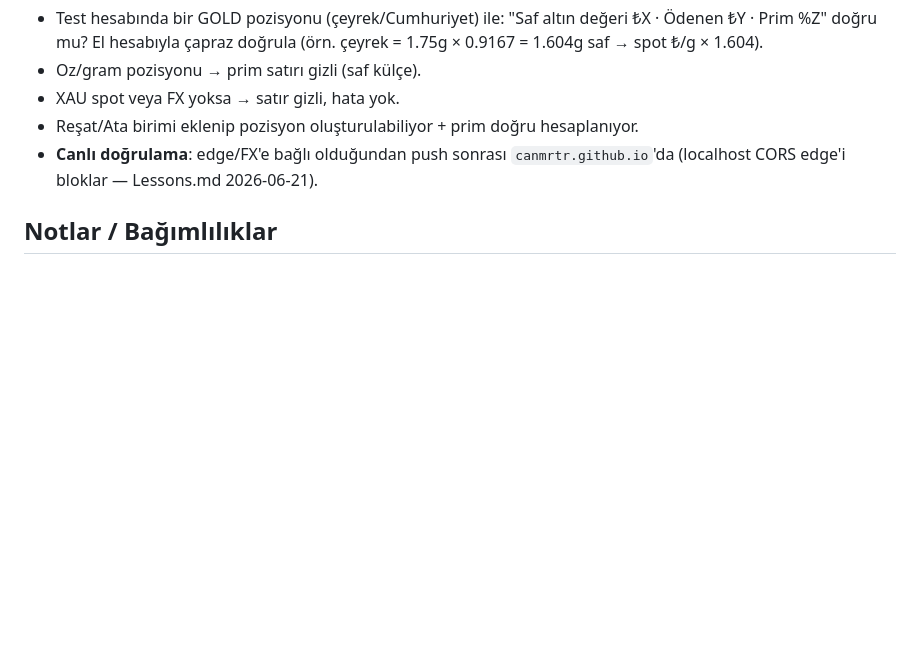
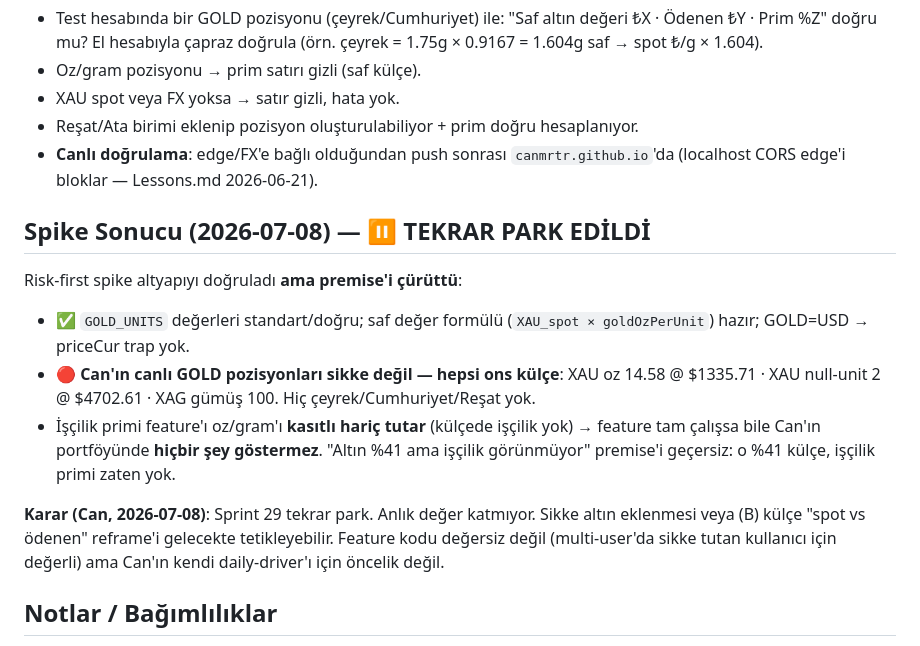
Before and after one commit to canmrtr/Investment-Ledger, a Markdown page: sprints/sprint-29.md, the part around the change. GitHub-like rendering; blank space fills up the shorter version.

Commit message:
docs(sprint-29): re-park gold premium — spike found no coin gold
Risk-first spike validated the gold infra (GOLD_UNITS values correct,
pure-value formula ready, GOLD=USD so no priceCur trap) but invalidated
the premise: all live GOLD positions are ounce bullion (XAU oz/null-unit
+ XAG silver), zero coin units. The making-charge feature deliberately
excludes oz/gram, so it would render nothing for the actual portfolio.

Decision (Can): re-park Sprint 29. Re-triggers if coin gold is added or
if reframed to bullion "spot vs paid". Documented in sprints/sprint-29.md.

Co-Authored-By: Claude Opus 4.8 <noreply@anthropic.com>

```diff
--- a/sprints/sprint-29.md
+++ b/sprints/sprint-29.md
@@ -44,6 +44,15 @@
 - Reşat/Ata birimi eklenip pozisyon oluşturulabiliyor + prim doğru hesaplanıyor.
 - **Canlı doğrulama**: edge/FX'e bağlı olduğundan push sonrası `canmrtr.github.io`'da (localhost CORS edge'i bloklar — Lessons.md 2026-06-21).
 
+## Spike Sonucu (2026-07-08) — ⏸ TEKRAR PARK EDİLDİ
+
+Risk-first spike altyapıyı doğruladı **ama premise'i çürüttü**:
+- ✅ `GOLD_UNITS` değerleri standart/doğru; saf değer formülü (`XAU_spot × goldOzPerUnit`) hazır; GOLD=USD → priceCur trap yok.
+- 🔴 **Can'ın canlı GOLD pozisyonları sikke değil — hepsi ons külçe**: XAU oz 14.58 @ $1335.71 · XAU null-unit 2 @ $4702.61 · XAG gümüş 100. Hiç çeyrek/Cumhuriyet/Reşat yok.
+- İşçilik primi feature'ı oz/gram'ı **kasıtlı hariç tutar** (külçede işçilik yok) → feature tam çalışsa bile Can'ın portföyünde **hiçbir şey göstermez**. "Altın %41 ama işçilik görünmüyor" premise'i geçersiz: o %41 külçe, işçilik primi zaten yok.
+
+**Karar (Can, 2026-07-08)**: Sprint 29 tekrar park. Anlık değer katmıyor. Sikke altın eklenmesi veya (B) külçe "spot vs ödenen" reframe'i gelecekte tetikleyebilir. Feature kodu değersiz değil (multi-user'da sikke tutan kullanıcı için değerli) ama Can'ın kendi daily-driver'ı için öncelik değil.
+
 ## Notlar / Bağımlılıklar
 - **Frontend-ağırlıklı** — mevcut `GOLD_UNITS`/`goldOzPerUnit`/XAU spot/`fxRates.USDTRY` yeniden kullanılır; yeni edge/tablo beklenmez. (C) seçilirse historical fetch gerekir (o zaman edge dokunulur → `edge-reviewer`).
 - **UI işi** → `ui-builder` skill (prim satırı + birim picker). Türkçe, mevcut tasarım sistemi.
```
Also changed, not shown: ROADMAP.md (+1 -1 lines).
